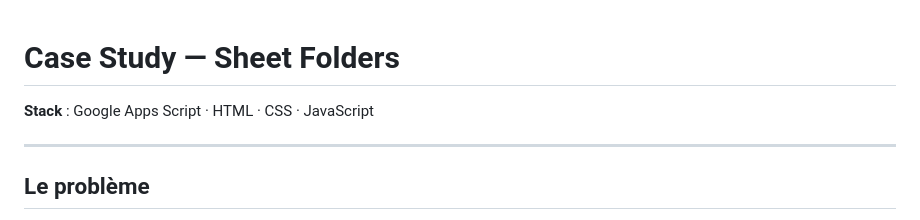
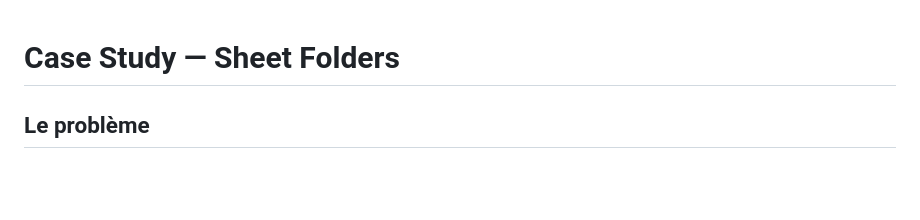
Before and after one commit to Claire-Lavigne/sheet-folders, a Markdown page: CASE_STUDY.md, the part around the change. Rendered like a GitHub page; blank space fills up the shorter version.

```diff
--- a/CASE_STUDY.md
+++ b/CASE_STUDY.md
@@ -1,8 +1,4 @@
 # Case Study — Sheet Folders
-
-**Stack** : Google Apps Script · HTML · CSS · JavaScript
-
----
 
 ## Le problème
 
```
